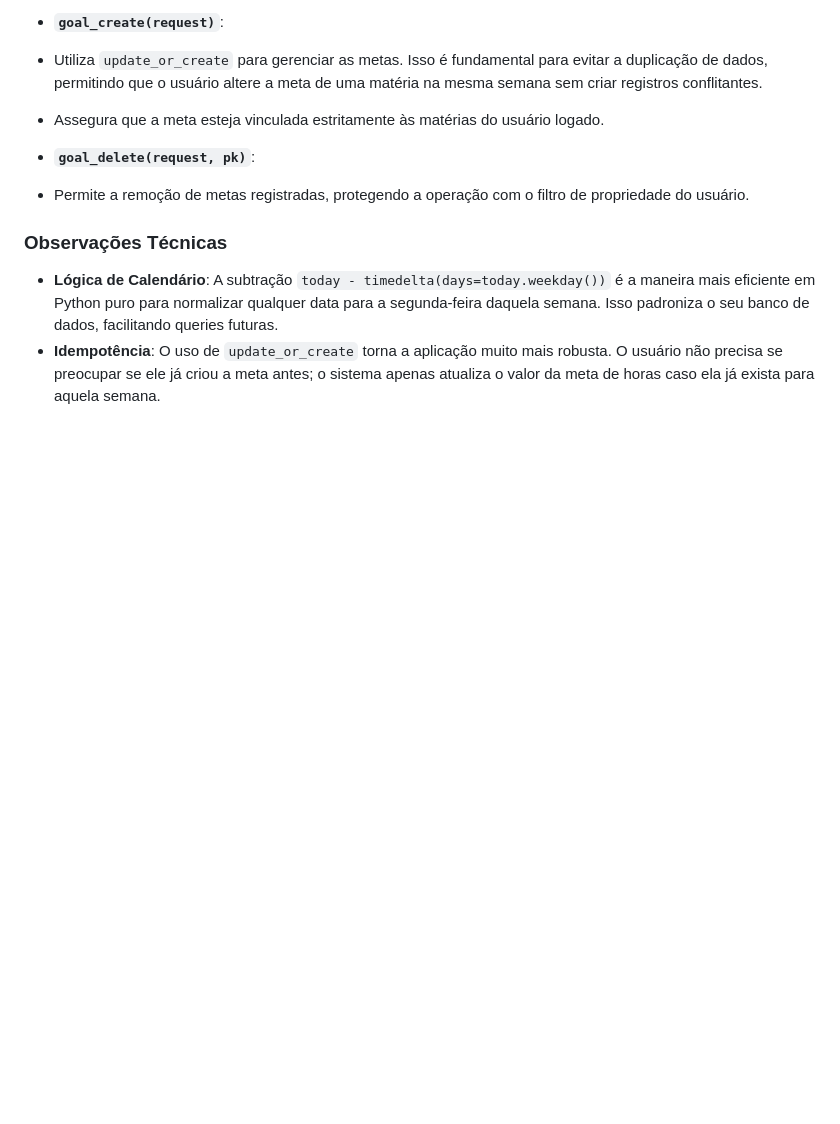
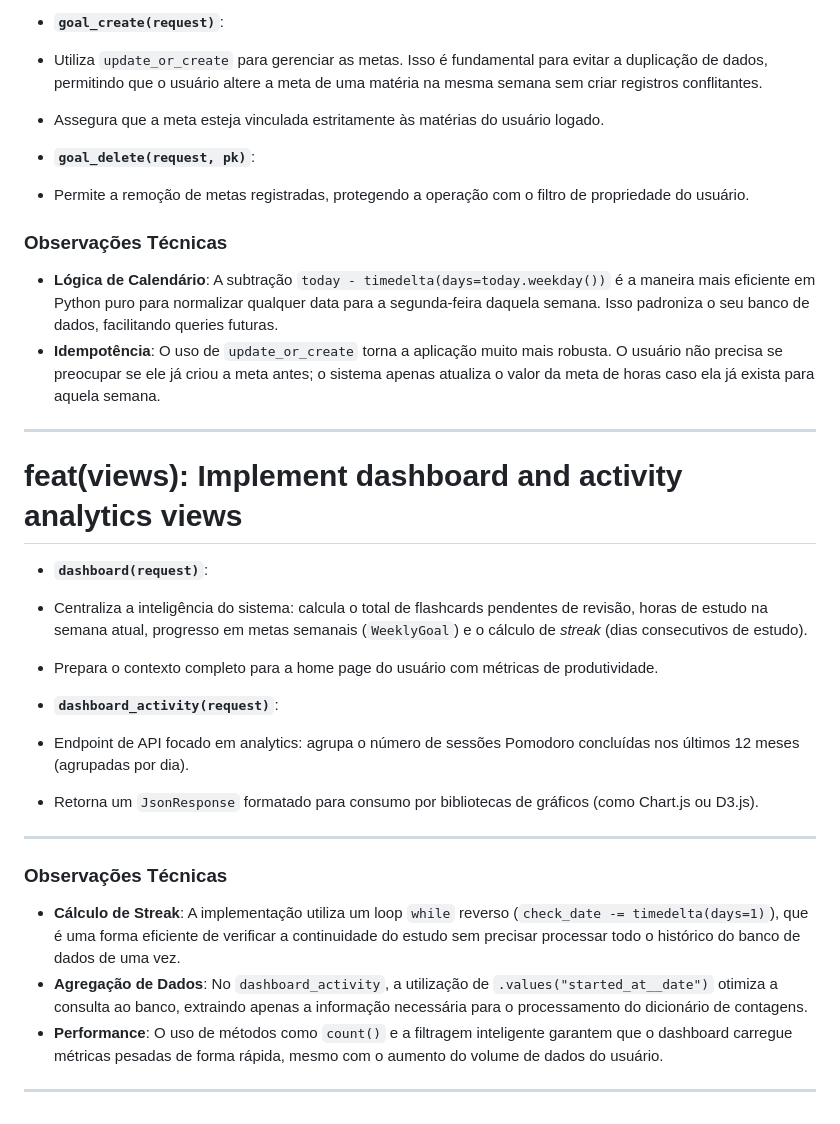
Before and after one commit to ArthurMaceddo/cs50w-projects, a Markdown page: TECHNICAL_DOCS.md, the part around the change. Rendered like a GitHub page; blank space fills up the shorter version.

Commit message:
docs(technical_docs): explained documentation of implement Dashboard and activity tracking

```diff
--- a/TECHNICAL_DOCS.md
+++ b/TECHNICAL_DOCS.md
@@ -336,3 +336,27 @@ https://docs.djangoproject.com/en/6.0/topics/auth/default/ - UserCreationForm
 
 * **Lógica de Calendário**: A subtração `today - timedelta(days=today.weekday())` é a maneira mais eficiente em Python puro para normalizar qualquer data para a segunda-feira daquela semana. Isso padroniza o seu banco de dados, facilitando queries futuras.
 * **Idempotência**: O uso de `update_or_create` torna a aplicação muito mais robusta. O usuário não precisa se preocupar se ele já criou a meta antes; o sistema apenas atualiza o valor da meta de horas caso ela já exista para aquela semana.
+
+<hr>
+
+# feat(views): Implement dashboard and activity analytics views
+
+* **`dashboard(request)`**:
+* Centraliza a inteligência do sistema: calcula o total de flashcards pendentes de revisão, horas de estudo na semana atual, progresso em metas semanais (`WeeklyGoal`) e o cálculo de *streak* (dias consecutivos de estudo).
+* Prepara o contexto completo para a home page do usuário com métricas de produtividade.
+
+
+* **`dashboard_activity(request)`**:
+* Endpoint de API focado em analytics: agrupa o número de sessões Pomodoro concluídas nos últimos 12 meses (agrupadas por dia).
+* Retorna um `JsonResponse` formatado para consumo por bibliotecas de gráficos (como Chart.js ou D3.js).
+
+
+---
+
+### Observações Técnicas
+
+* **Cálculo de Streak**: A implementação utiliza um loop `while` reverso (`check_date -= timedelta(days=1)`), que é uma forma eficiente de verificar a continuidade do estudo sem precisar processar todo o histórico do banco de dados de uma vez.
+* **Agregação de Dados**: No `dashboard_activity`, a utilização de `.values("started_at__date")` otimiza a consulta ao banco, extraindo apenas a informação necessária para o processamento do dicionário de contagens.
+* **Performance**: O uso de métodos como `count()` e a filtragem inteligente garantem que o dashboard carregue métricas pesadas de forma rápida, mesmo com o aumento do volume de dados do usuário.
+
+<hr>
```
